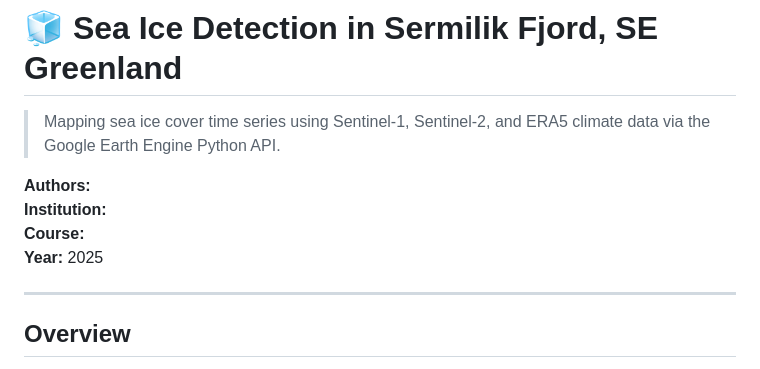
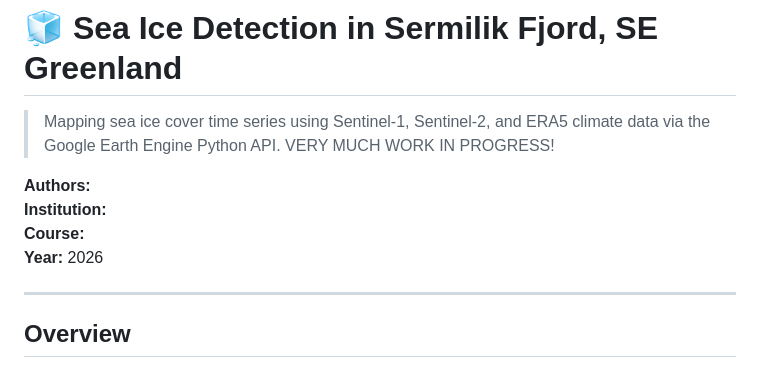
Before and after one commit to j-breitler/Sermilik-Fjord-Ice-Detection-using-Google-Earth-Engine, a Markdown page: README.md, the part around the change. Drawn GitHub-style.

```diff
--- a/README.md
+++ b/README.md
@@ -1,11 +1,12 @@
 # 🧊 Sea Ice Detection in Sermilik Fjord, SE Greenland
 
 > Mapping sea ice cover time series using Sentinel-1, Sentinel-2, and ERA5 climate data via the Google Earth Engine Python API.
+> VERY MUCH WORK IN PROGRESS!
 
 **Authors:** <!-- Your names here -->
 **Institution:** <!-- Your university / department -->
 **Course:** <!-- Seminar / module name -->
-**Year:** 2025
+**Year:** 2026
 
 ---
 
```
